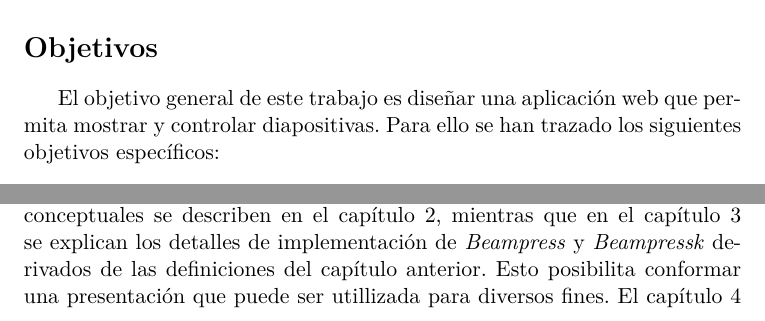
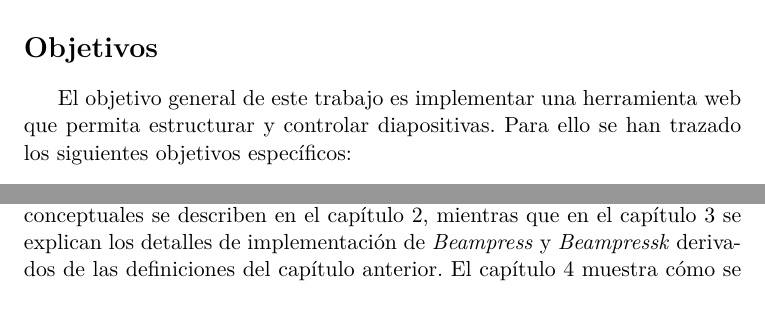
Before and after one commit to jcurbelo/thesis, a LaTeX thesis (thesis.tex, which reads MainMatter/Chapter00.tex): two parts of page 13 of 56, joined at a grey line, cut so that both start at the same text. Compiled offline with pdfLaTeX.

Commit message:
Fixing objective and references.

```diff
--- a/MainMatter/Chapter00.tex
+++ b/MainMatter/Chapter00.tex
@@ -20,6 +20,6 @@
 	\section*{Objetivos} % (fold)
 	\label{sec:objetivos}
 
-		El objetivo general de este trabajo es diseñar una aplicación web que permita mostrar y controlar diapositivas. Para ello se han trazado los siguientes objetivos específicos:
+		El objetivo general de este trabajo es implementar una herramienta web que permita estructurar y controlar diapositivas. Para ello se han trazado los siguientes objetivos específicos:
 
 		\begin{enumerate}
@@ -32,7 +32,7 @@
 
 	% \section*{Estructura del documento} % (fold)
 	% \label{sec:estructura_del_documento}
-		El presente trabajo consta de cuatro capítulos donde se explican los antecedentes, los fundamentos conceptuales de este proyecto y sus detalles de implementación, se arriban a conclusiones y se sugieren recomendaciones. El capítulo \ref{cha:preliminares} se dedica a las características de las herramientas existentes para realizar presentaciones, y se explican las tecnologías utilizadas para la propuesta de este trabajo, así como las razones por las cuales fueron utilizadas según los requerimientos planteados en este proyecto. Los fundamentos conceptuales se describen en el capítulo \ref{cha:fundamentos_conceptuales}, mientras que en el capítulo \ref{cha:detalles_de_implementacion} se explican los detalles de implementación de \textit{Beampress} y \textit{Beampressk} derivados de las definiciones del capítulo anterior. Esto posibilita conformar una presentación que puede ser utillizada para diversos fines. El capítulo \ref{cha:extensibilidad} muestra cómo se permite la extensibilidad de las aplicaciones previamente explicadas, de forma que puedan obtenerse nuevas funcionalidades. Finalmente, se presentan las conclusiones, las recomendaciones y la bibliografía consultada.
+		El presente trabajo consta de cuatro capítulos donde se explican los antecedentes, los fundamentos conceptuales de este proyecto y sus detalles de implementación, se arriban a conclusiones y se sugieren recomendaciones. El capítulo \ref{cha:preliminares} se dedica a las características de las herramientas existentes para realizar presentaciones, y se explican las tecnologías utilizadas para la propuesta de este trabajo, así como las razones por las cuales fueron utilizadas según los requerimientos planteados en este proyecto. Los fundamentos conceptuales se describen en el capítulo \ref{cha:fundamentos_conceptuales}, mientras que en el capítulo \ref{cha:detalles_de_implementacion} se explican los detalles de implementación de \textit{Beampress} y \textit{Beampressk} derivados de las definiciones del capítulo anterior. El capítulo \ref{cha:extensibilidad} muestra cómo se permite la extensibilidad de las aplicaciones previamente explicadas, de forma que puedan obtenerse nuevas funcionalidades. Finalmente, se presentan las conclusiones, las recomendaciones y la bibliografía consultada.
 
 	% section estructura_del_documento (end)
 
```
Also changed, not shown: MainMatter/Chapter00.tex (4 more changed lines).
